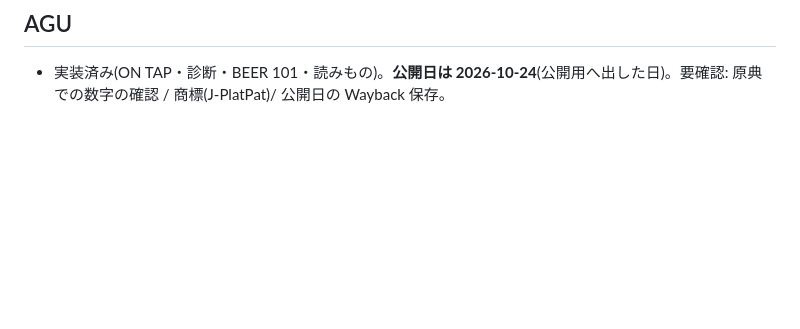
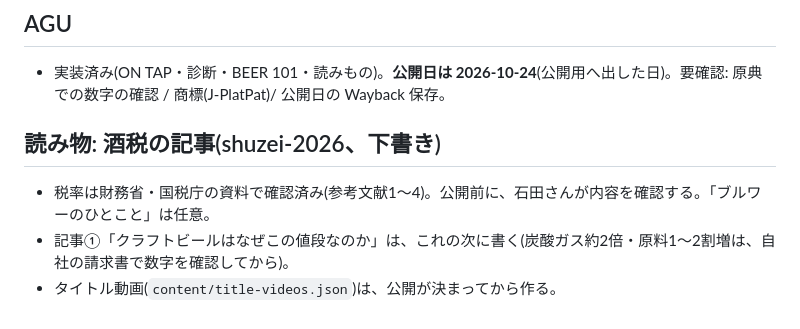
Before and after one commit to section90907/yagiri-web, a Markdown page: docs/BACKLOG.md, the part around the change. GitHub-like rendering; blank space fills up the shorter version.

```diff
--- a/docs/BACKLOG.md
+++ b/docs/BACKLOG.md
@@ -34,3 +34,8 @@
 
 ## AGU
 - 実装済み(ON TAP・診断・BEER 101・読みもの)。**公開日は 2026-10-24**(公開用へ出した日)。要確認: 原典での数字の確認 / 商標(J-PlatPat)/ 公開日の Wayback 保存。
+
+## 読み物: 酒税の記事(shuzei-2026、下書き)
+- 税率は財務省・国税庁の資料で確認済み(参考文献1〜4)。公開前に、石田さんが内容を確認する。「ブルワーのひとこと」は任意。
+- 記事①「クラフトビールはなぜこの値段なのか」は、これの次に書く(炭酸ガス約2倍・原料1〜2割増は、自社の請求書で数字を確認してから)。
+- タイトル動画(`content/title-videos.json`)は、公開が決まってから作る。
```
Also changed, not shown: content/journal/shuzei-2026.md (added, +101 -0 lines).
